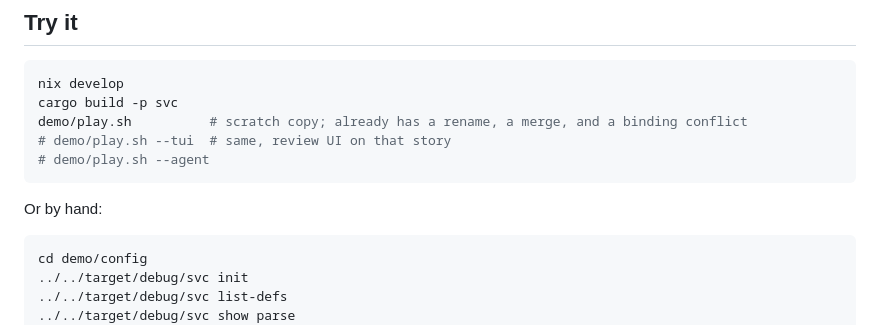
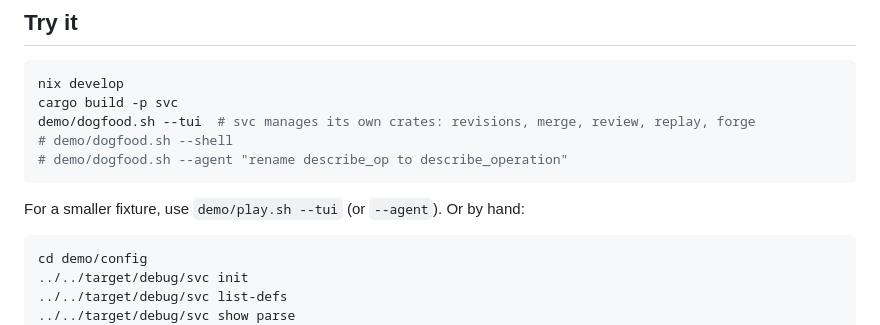
Before and after one commit to ironm00n/semantic-vcs, a Markdown page: README.md, the part around the change. Rendered like a GitHub page.

Commit message:
Lead Try it with full-source dogfood
Make the revision-first full-source TUI demo the primary first run while retaining the small scripted fixture as the quick secondary path.

Agent: sol
Generated-by: gpt-5.6-sol:medium devin-cli

````diff
--- a/README.md
+++ b/README.md
@@ -83,12 +83,12 @@ demo/git-twin/build.sh
 ```sh
 nix develop
 cargo build -p svc
-demo/play.sh          # scratch copy; already has a rename, a merge, and a binding conflict
-# demo/play.sh --tui  # same, review UI on that story
-# demo/play.sh --agent
+demo/dogfood.sh --tui  # svc manages its own crates: revisions, merge, review, replay, forge
+# demo/dogfood.sh --shell
+# demo/dogfood.sh --agent "rename describe_op to describe_operation"
 ```
 
-Or by hand:
+For a smaller fixture, use `demo/play.sh --tui` (or `--agent`). Or by hand:
 
 ```sh
 cd demo/config
````
